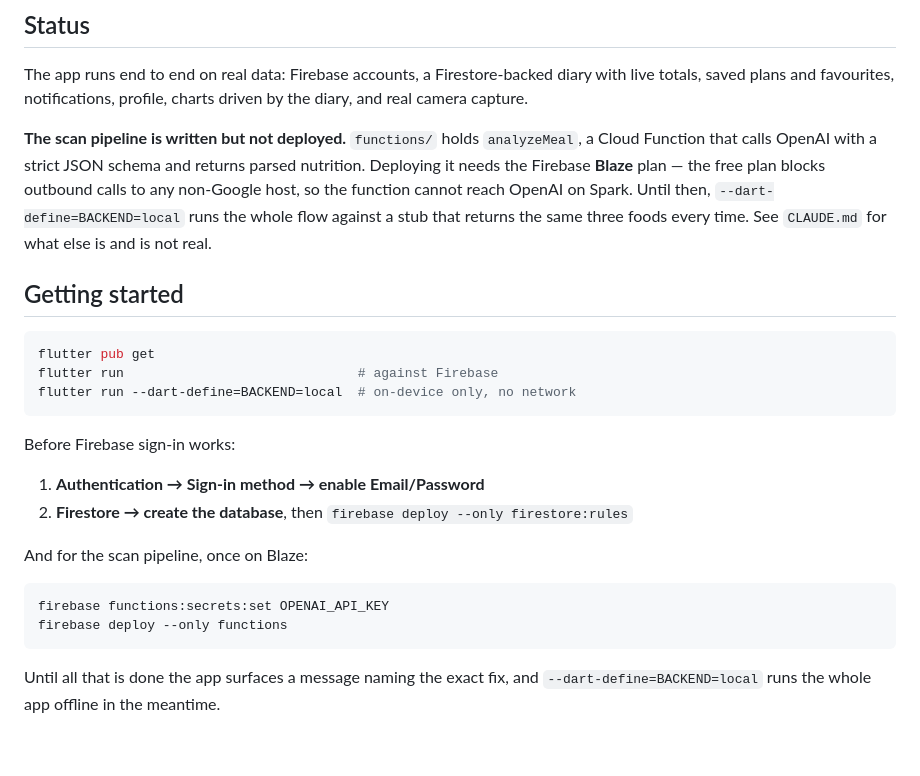
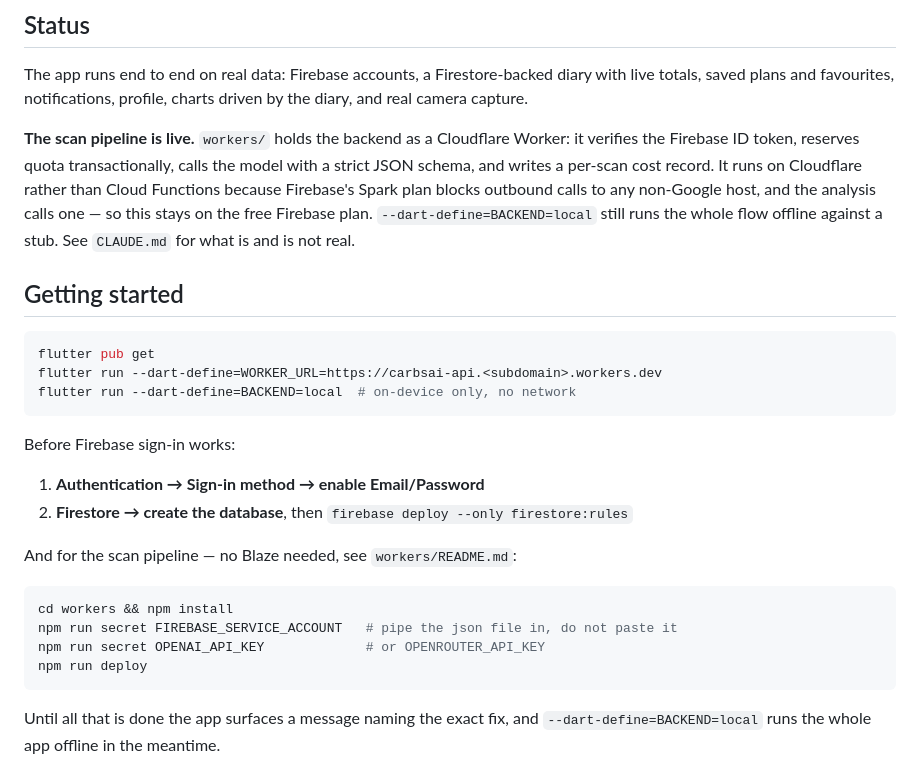
Before and after one commit to Umer9538/cardsAI, a Markdown page: README.md, the part around the change. GitHub-like rendering; blank space fills up the shorter version.

````diff
--- a/README.md
+++ b/README.md
@@ -11,19 +11,19 @@ The app runs end to end on real data: Firebase accounts, a Firestore-backed diar
 with live totals, saved plans and favourites, notifications, profile, charts driven
 by the diary, and real camera capture.
 
-**The scan pipeline is written but not deployed.** `functions/` holds `analyzeMeal`, a
-Cloud Function that calls OpenAI with a strict JSON schema and returns parsed
-nutrition. Deploying it needs the Firebase **Blaze** plan — the free plan blocks
-outbound calls to any non-Google host, so the function cannot reach OpenAI on Spark.
-Until then, `--dart-define=BACKEND=local` runs the whole flow against a stub that
-returns the same three foods every time. See `CLAUDE.md` for what else is and is not
-real.
+**The scan pipeline is live.** `workers/` holds the backend as a Cloudflare Worker:
+it verifies the Firebase ID token, reserves quota transactionally, calls the model
+with a strict JSON schema, and writes a per-scan cost record. It runs on Cloudflare
+rather than Cloud Functions because Firebase's Spark plan blocks outbound calls to
+any non-Google host, and the analysis calls one — so this stays on the free Firebase
+plan. `--dart-define=BACKEND=local` still runs the whole flow offline against a stub.
+See `CLAUDE.md` for what is and is not real.
 
 ## Getting started
 
 ```bash
 flutter pub get
-flutter run                              # against Firebase
+flutter run --dart-define=WORKER_URL=https://carbsai-api.<subdomain>.workers.dev
 flutter run --dart-define=BACKEND=local  # on-device only, no network
 ```
 
@@ -32,11 +32,13 @@ Before Firebase sign-in works:
 1. **Authentication → Sign-in method → enable Email/Password**
 2. **Firestore → create the database**, then `firebase deploy --only firestore:rules`
 
-And for the scan pipeline, once on Blaze:
+And for the scan pipeline — no Blaze needed, see `workers/README.md`:
 
 ```bash
-firebase functions:secrets:set OPENAI_API_KEY
-firebase deploy --only functions
+cd workers && npm install
+npm run secret FIREBASE_SERVICE_ACCOUNT   # pipe the json file in, do not paste it
+npm run secret OPENAI_API_KEY             # or OPENROUTER_API_KEY
+npm run deploy
 ```
 
 Until all that is done the app surfaces a message naming the exact fix, and
````
Also changed, not shown: CLAUDE.md (+18 -13 lines).
